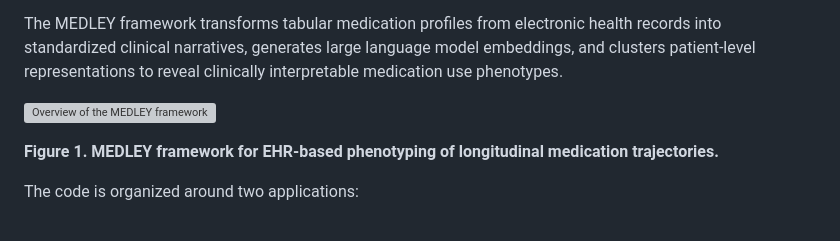
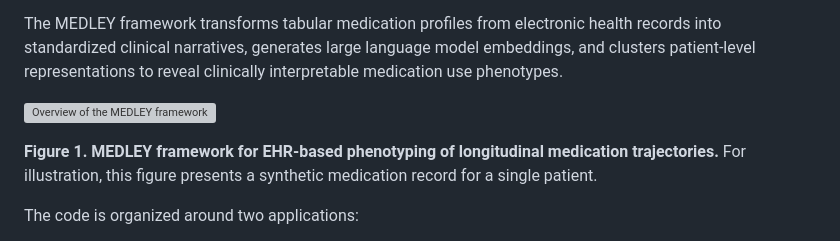
Before and after one commit to thomasjoyce7/MEDLEY, a Markdown page: README.md, the part around the change. Rendered like a GitHub page; grey boxes are pictures that could not be loaded.

```diff
--- a/README.md
+++ b/README.md
@@ -6,7 +6,7 @@ The MEDLEY framework transforms tabular medication profiles from electronic heal
 
 ![Overview of the MEDLEY framework](figures/main/Figure1.png)
 
-**Figure 1. MEDLEY framework for EHR-based phenotyping of longitudinal medication trajectories.**
+**Figure 1. MEDLEY framework for EHR-based phenotyping of longitudinal medication trajectories.** For illustration, this figure presents a synthetic medication record for a single patient.
 
 The code is organized around two applications:
 
```
